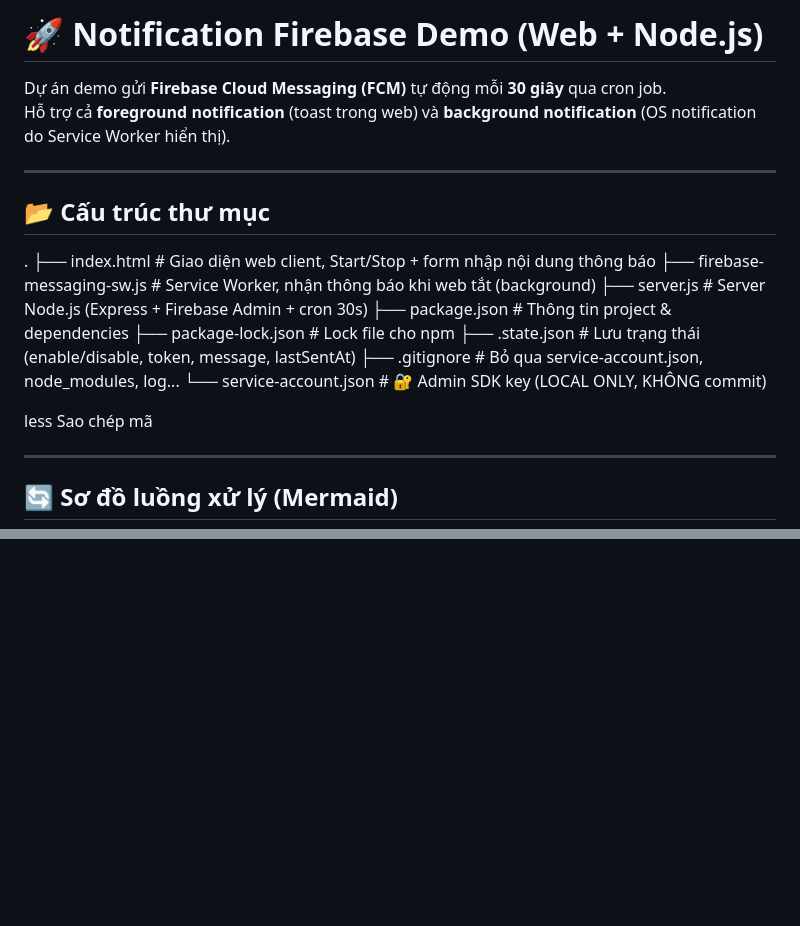
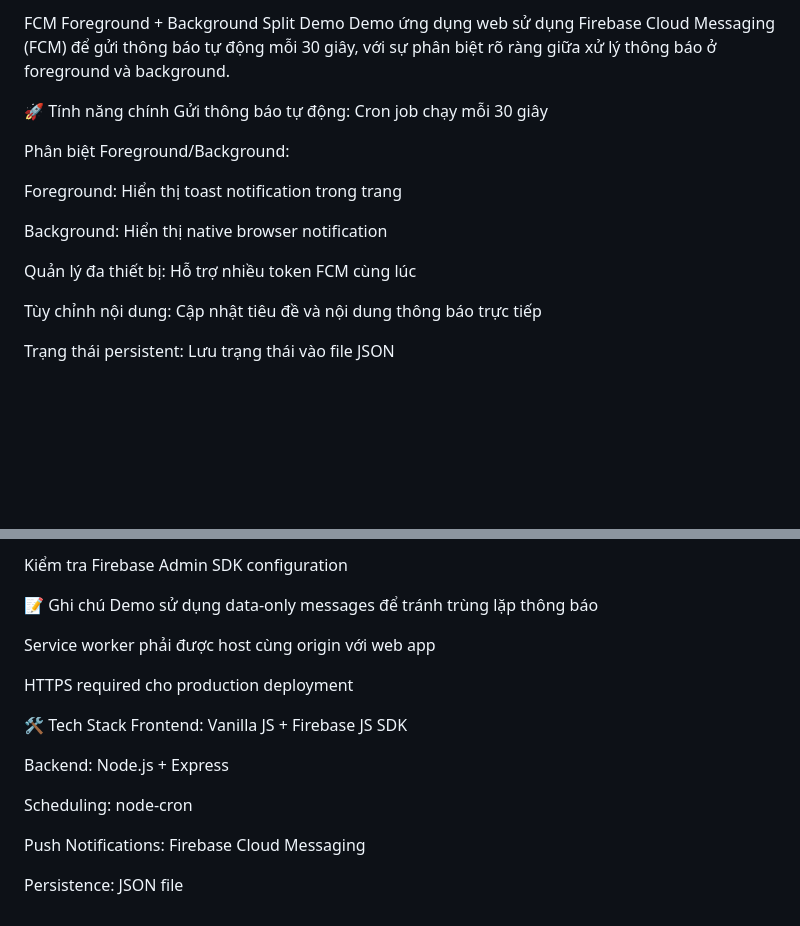
Before and after one commit to vmquan2200/NotificationFireBase-Demo-web, a Markdown page: README.md, 2 parts joined by grey strips. Rendered like a GitHub page; blank space fills up the shorter version.

```diff
--- a/README.md
+++ b/README.md
@@ -1,26 +1,18 @@
-# 🚀 Notification Firebase Demo (Web + Node.js)
+FCM Foreground + Background Split Demo
+Demo ứng dụng web sử dụng Firebase Cloud Messaging (FCM) để gửi thông báo tự động mỗi 30 giây, với sự phân biệt rõ ràng giữa xử lý thông báo ở foreground và background.
 
-Dự án demo gửi **Firebase Cloud Messaging (FCM)** tự động mỗi **30 giây** qua cron job.
-Hỗ trợ cả **foreground notification** (toast trong web) và **background notification** (OS notification do Service Worker hiển thị).
+🚀 Tính năng chính
+Gửi thông báo tự động: Cron job chạy mỗi 30 giây
 
----
+Phân biệt Foreground/Background:
 
-## 📂 Cấu trúc thư mục
+Foreground: Hiển thị toast notification trong trang
 
-.
-├── index.html # Giao diện web client, Start/Stop + form nhập nội dung thông báo
-├── firebase-messaging-sw.js # Service Worker, nhận thông báo khi web tắt (background)
-├── server.js # Server Node.js (Express + Firebase Admin + cron 30s)
-├── package.json # Thông tin project & dependencies
-├── package-lock.json # Lock file cho npm
-├── .state.json # Lưu trạng thái (enable/disable, token, message, lastSentAt)
-├── .gitignore # Bỏ qua service-account.json, node_modules, log...
-└── service-account.json # 🔐 Admin SDK key (LOCAL ONLY, KHÔNG commit)
+Background: Hiển thị native browser notification
 
-less
-Sao chép mã
+Quản lý đa thiết bị: Hỗ trợ nhiều token FCM cùng lúc
 
----
+Tùy chỉnh nội dung: Cập nhật tiêu đề và nội dung thông báo trực tiếp
 
-## 🔄 Sơ đồ luồng xử lý (Mermaid)
+Trạng thái persistent: Lưu trạng thái vào file JSON
 
@@ -130,0 +133,19 @@ MIT – sử dụng cho mục đích học tập & demo.
+Kiểm tra Firebase Admin SDK configuration
+
+📝 Ghi chú
+Demo sử dụng data-only messages để tránh trùng lặp thông báo
+
+Service worker phải được host cùng origin với web app
+
+HTTPS required cho production deployment
+
+🛠 Tech Stack
+Frontend: Vanilla JS + Firebase JS SDK
+
+Backend: Node.js + Express
+
+Scheduling: node-cron
+
+Push Notifications: Firebase Cloud Messaging
+
+Persistence: JSON file
```
Also changed, not shown: other parts of README.md (+84 -74 lines).
